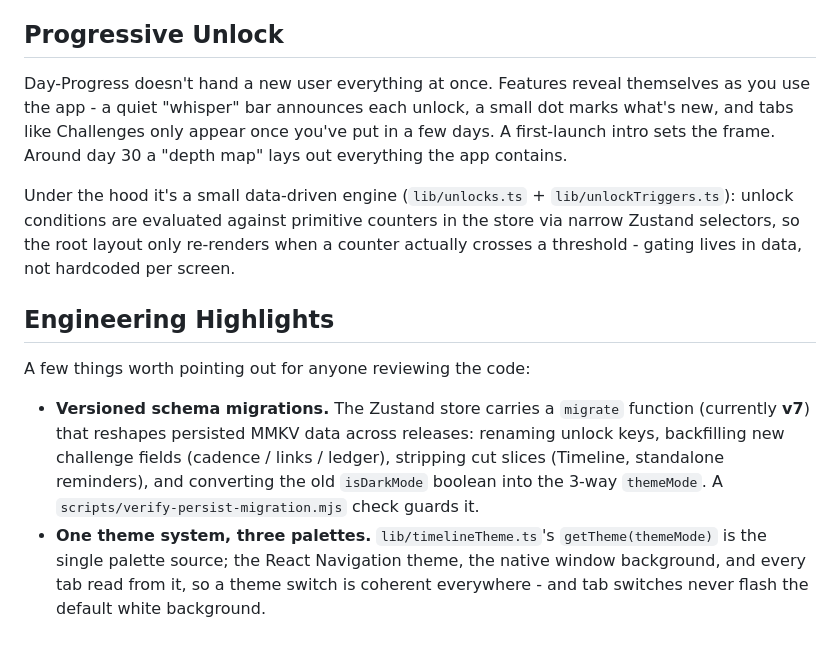
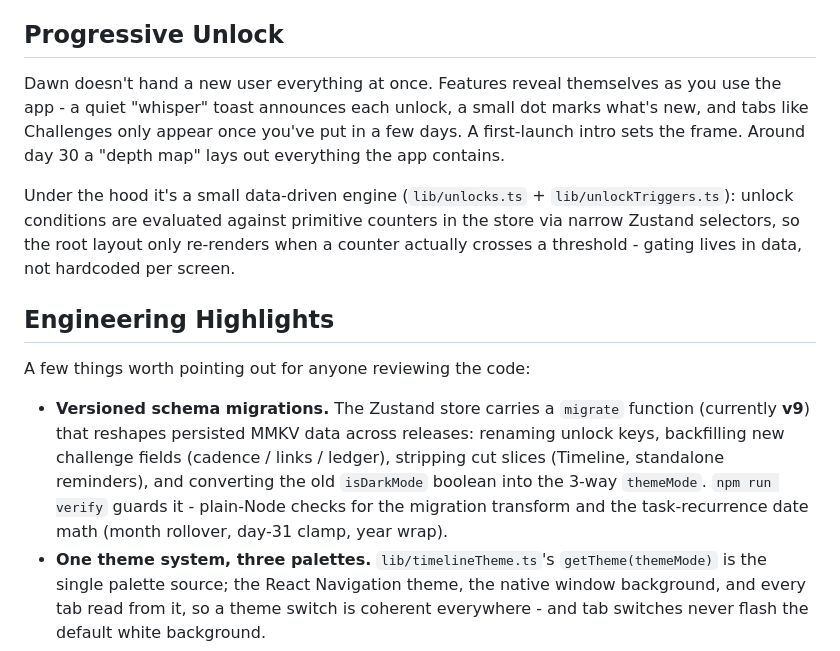
Before and after one commit to hamednasrabadi/day-progress, a Markdown page: README.md, the part around one of its changes. Rendered like a GitHub page.

```diff
--- a/README.md
+++ b/README.md
@@ -98,7 +98,7 @@ A note-taking surface that goes well past plain text:
 
 ## Progressive Unlock
 
-Day-Progress doesn't hand a new user everything at once. Features reveal themselves as you use the app - a quiet "whisper" bar announces each unlock, a small dot marks what's new, and tabs like Challenges only appear once you've put in a few days. A first-launch intro sets the frame. Around day 30 a "depth map" lays out everything the app contains.
+Dawn doesn't hand a new user everything at once. Features reveal themselves as you use the app - a quiet "whisper" toast announces each unlock, a small dot marks what's new, and tabs like Challenges only appear once you've put in a few days. A first-launch intro sets the frame. Around day 30 a "depth map" lays out everything the app contains.
 
 Under the hood it's a small data-driven engine (`lib/unlocks.ts` + `lib/unlockTriggers.ts`): unlock conditions are evaluated against primitive counters in the store via narrow Zustand selectors, so the root layout only re-renders when a counter actually crosses a threshold - gating lives in data, not hardcoded per screen.
 
@@ -106,7 +106,7 @@ Under the hood it's a small data-driven engine (`lib/unlocks.ts` + `lib/unlockTr
 
 A few things worth pointing out for anyone reviewing the code:
 
-- **Versioned schema migrations.** The Zustand store carries a `migrate` function (currently **v7**) that reshapes persisted MMKV data across releases: renaming unlock keys, backfilling new challenge fields (cadence / links / ledger), stripping cut slices (Timeline, standalone reminders), and converting the old `isDarkMode` boolean into the 3-way `themeMode`. A `scripts/verify-persist-migration.mjs` check guards it.
+- **Versioned schema migrations.** The Zustand store carries a `migrate` function (currently **v9**) that reshapes persisted MMKV data across releases: renaming unlock keys, backfilling new challenge fields (cadence / links / ledger), stripping cut slices (Timeline, standalone reminders), and converting the old `isDarkMode` boolean into the 3-way `themeMode`. `npm run verify` guards it - plain-Node checks for the migration transform and the task-recurrence date math (month rollover, day-31 clamp, year wrap).
 - **One theme system, three palettes.** `lib/timelineTheme.ts`'s `getTheme(themeMode)` is the single palette source; the React Navigation theme, the native window background, and every tab read from it, so a theme switch is coherent everywhere - and tab switches never flash the default white background.
 - **Single-source-of-truth scoring.** `lib/habitScore.ts` exists because the Challenges tab needs habit strength without importing the Habits tab - pulled out specifically to keep heavy UI imports off other tabs.
 - **Data-driven progressive unlock.** Feature gating is computed from store counters (`lib/unlocks.ts`), not branched per-screen, so adding a gate is a config change.
```
Also changed, not shown: other parts of README.md (+17 -14 lines), docs/screenshots/dawn-challenges.png (added), docs/screenshots/dawn-diary.png (added), docs/screenshots/dawn-habits.png (added), docs/screenshots/dawn-tasks.png (added).
